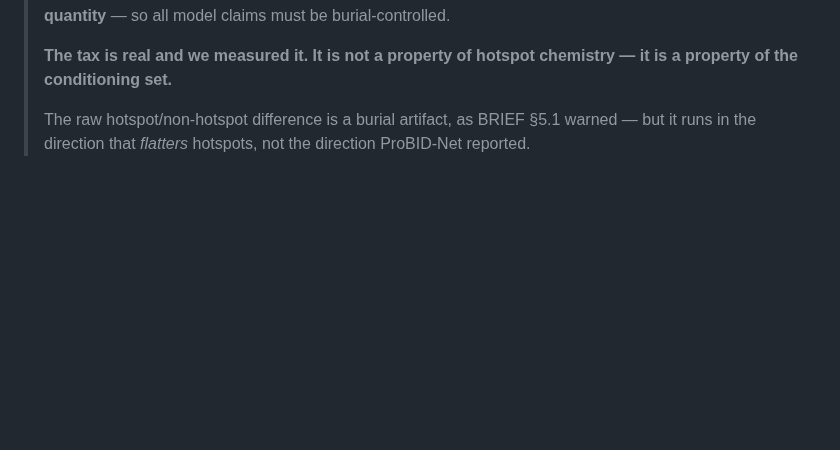
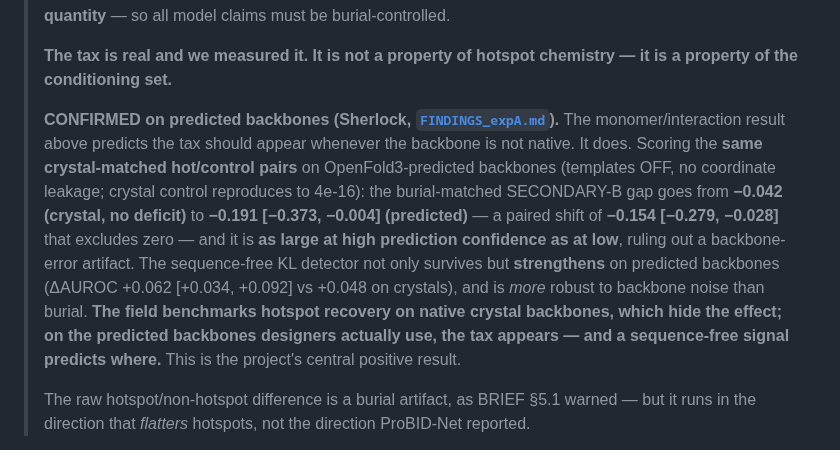
Before and after one commit to chr13b/hotspot-burial-control, a Markdown page: results/FINDINGS.md, the part around the change. Drawn GitHub-style; blank space fills up the shorter version.

Commit message:
Fold the predicted-backbone result into the main FINDINGS as the central positive
Exp A (Sherlock, verified against CSVs): on OpenFold3-predicted backbones the
burial-matched hotspot deficit APPEARS (SECONDARY-B -0.191 [-0.373,-0.004], paired
delta -0.154 [-0.279,-0.028]) where it was absent on crystals (-0.042), as large at
high pTM as low (rules out backbone-error artifact), and the sequence-free KL signal
strengthens (+0.062 vs +0.048). The tax is a property of the conditioning set,
confirmed in the setting designers actually work in.

Co-Authored-By: Claude Opus 4.8 <noreply@anthropic.com>

```diff
--- a/results/FINDINGS.md
+++ b/results/FINDINGS.md
@@ -44,6 +44,19 @@ computed**; no falsifier was moved. Every number below traces to a CSV in this d
 >
 > **The tax is real and we measured it. It is not a property of hotspot chemistry — it is a property
 > of the conditioning set.**
+>
+> **CONFIRMED on predicted backbones (Sherlock, [`FINDINGS_expA.md`](FINDINGS_expA.md)).** The
+> monomer/interaction result above predicts the tax should appear whenever the backbone is not native.
+> It does. Scoring the **same crystal-matched hot/control pairs** on OpenFold3-predicted backbones
+> (templates OFF, no coordinate leakage; crystal control reproduces to 4e-16): the burial-matched
+> SECONDARY-B gap goes from **−0.042 (crystal, no deficit)** to **−0.191 [−0.373, −0.004]
+> (predicted)** — a paired shift of **−0.154 [−0.279, −0.028]** that excludes zero — and it is **as
+> large at high prediction confidence as at low**, ruling out a backbone-error artifact. The
+> sequence-free KL detector not only survives but **strengthens** on predicted backbones
+> (ΔAUROC +0.062 [+0.034, +0.092] vs +0.048 on crystals), and is *more* robust to backbone noise than
+> burial. **The field benchmarks hotspot recovery on native crystal backbones, which hide the effect;
+> on the predicted backbones designers actually use, the tax appears — and a sequence-free signal
+> predicts where.** This is the project's central positive result.
 >
 > The raw hotspot/non-hotspot difference is a burial artifact, as BRIEF §5.1 warned — but it runs in
 > the direction that *flatters* hotspots, not the direction ProBID-Net reported.
```
